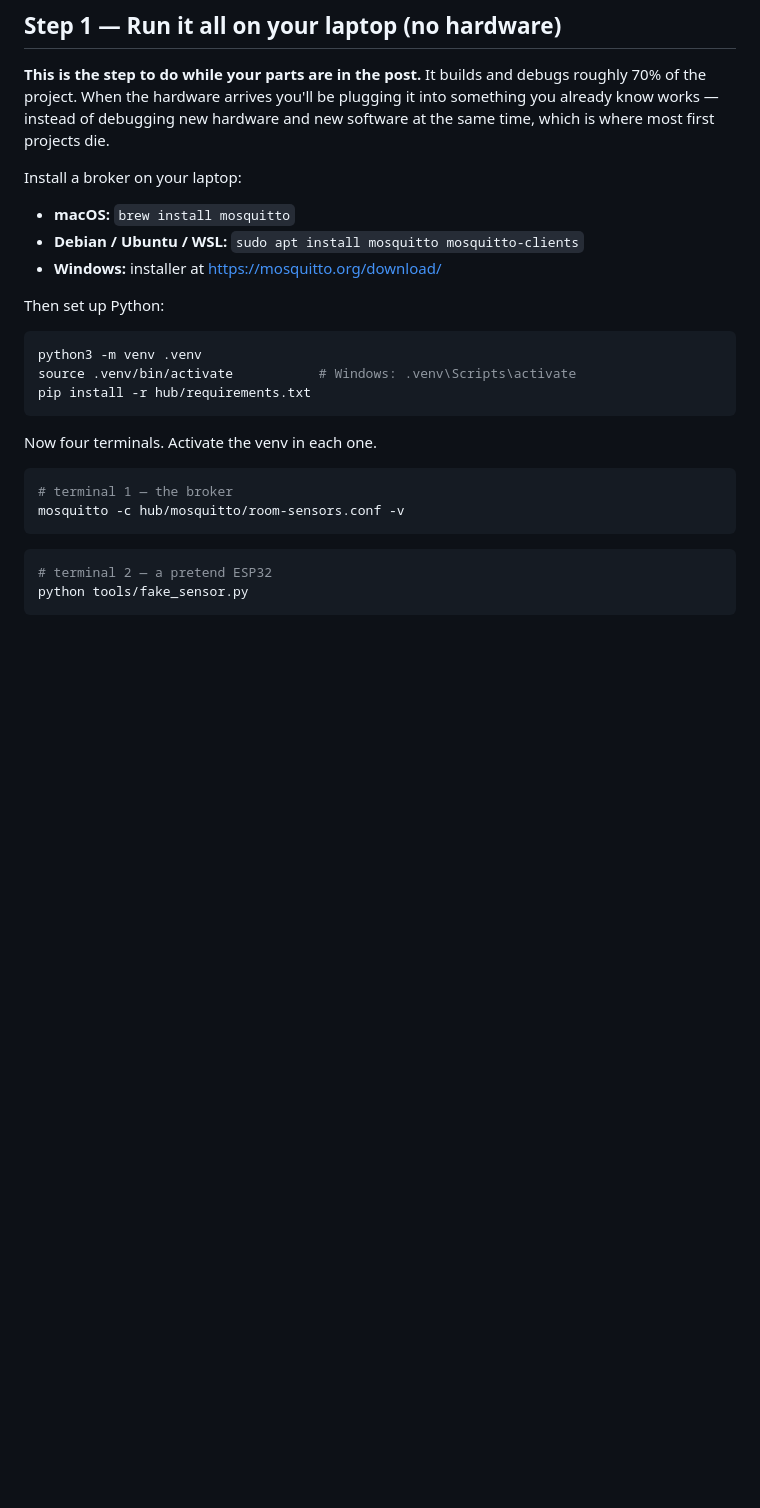
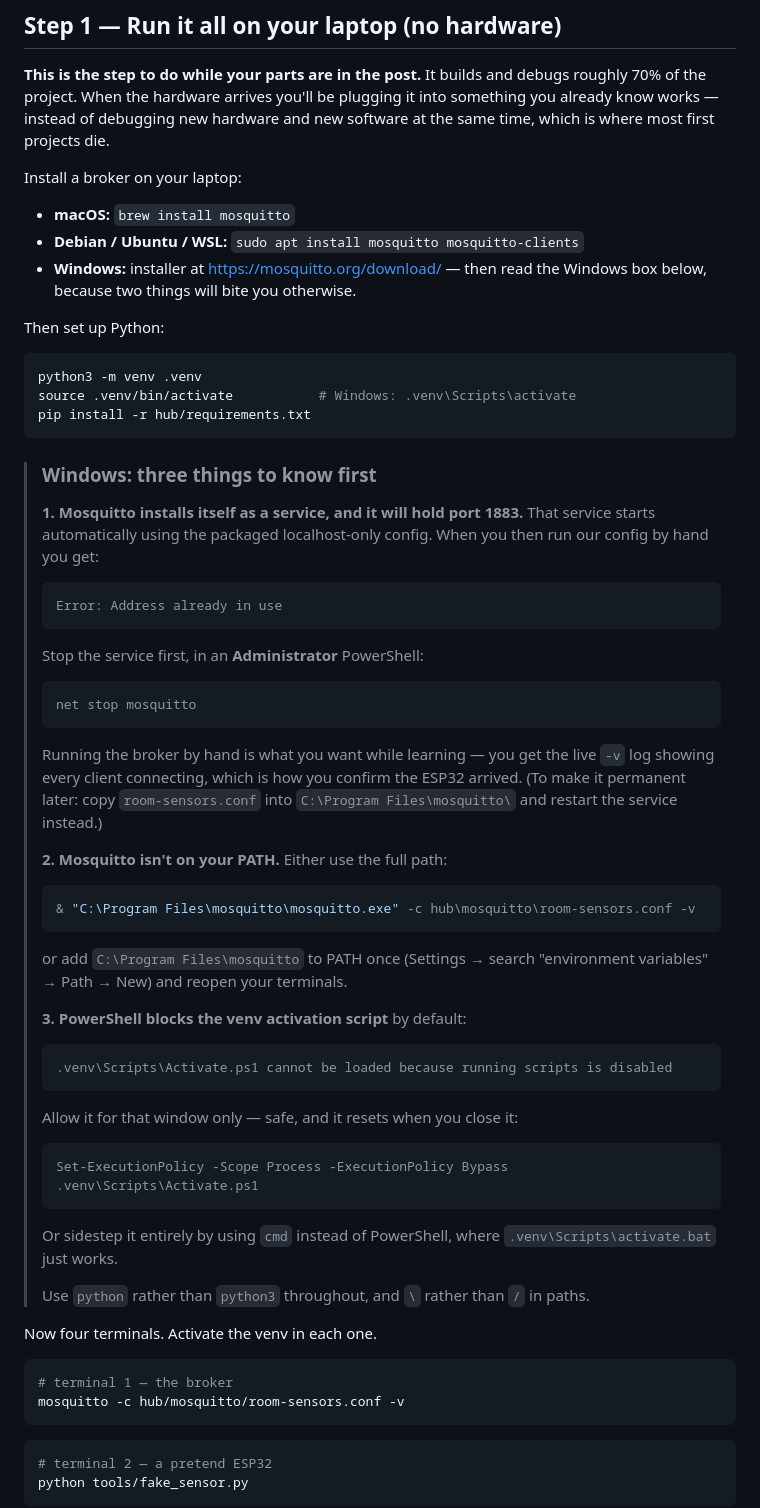
Before and after one commit to whitehat26-My/Iot-systems, a Markdown page: docs/06-run-the-stack.md, the part around the change. Drawn GitHub-style; blank space fills up the shorter version.

Commit message:
Add the Windows specifics to step 1
Step 1 gave Windows a single line pointing at the installer, which is not enough
to get anyone running. Three things stop a Windows user cold and none are
guessable:

- The Mosquitto installer registers an auto-starting service that already holds
  port 1883, so running our config by hand fails with 'Address already in use'.
- mosquitto.exe is not on PATH, so the documented command is simply not found.
- PowerShell's execution policy refuses to run the venv's Activate.ps1.

Each now has the fix inline, plus a note on why running the broker by hand is
worth it while learning: the -v log is how you confirm a node actually connected.

Co-Authored-By: Claude Opus 5 <noreply@anthropic.com>
Claude-Session: https://claude.ai/code/session_016AfZLQvhAUKB41xLu7t6D5

````diff
--- a/docs/06-run-the-stack.md
+++ b/docs/06-run-the-stack.md
@@ -35,7 +35,8 @@ Install a broker on your laptop:
 
 - **macOS:** `brew install mosquitto`
 - **Debian / Ubuntu / WSL:** `sudo apt install mosquitto mosquitto-clients`
-- **Windows:** installer at <https://mosquitto.org/download/>
+- **Windows:** installer at <https://mosquitto.org/download/> — then read the
+  Windows box below, because two things will bite you otherwise.
 
 Then set up Python:
 
@@ -44,6 +45,44 @@ python3 -m venv .venv
 source .venv/bin/activate           # Windows: .venv\Scripts\activate
 pip install -r hub/requirements.txt
 ```
+
+> ### Windows: three things to know first
+>
+> **1. Mosquitto installs itself as a service, and it will hold port 1883.**
+> That service starts automatically using the packaged localhost-only config.
+> When you then run our config by hand you get:
+> ```
+> Error: Address already in use
+> ```
+> Stop the service first, in an **Administrator** PowerShell:
+> ```powershell
+> net stop mosquitto
+> ```
+> Running the broker by hand is what you want while learning — you get the live
+> `-v` log showing every client connecting, which is how you confirm the ESP32
+> arrived. (To make it permanent later: copy `room-sensors.conf` into
+> `C:\Program Files\mosquitto\` and restart the service instead.)
+>
+> **2. Mosquitto isn't on your PATH.** Either use the full path:
+> ```powershell
+> & "C:\Program Files\mosquitto\mosquitto.exe" -c hub\mosquitto\room-sensors.conf -v
+> ```
+> or add `C:\Program Files\mosquitto` to PATH once (Settings → search "environment
+> variables" → Path → New) and reopen your terminals.
+>
+> **3. PowerShell blocks the venv activation script** by default:
+> ```
+> .venv\Scripts\Activate.ps1 cannot be loaded because running scripts is disabled
+> ```
+> Allow it for that window only — safe, and it resets when you close it:
+> ```powershell
+> Set-ExecutionPolicy -Scope Process -ExecutionPolicy Bypass
+> .venv\Scripts\Activate.ps1
+> ```
+> Or sidestep it entirely by using `cmd` instead of PowerShell, where
+> `.venv\Scripts\activate.bat` just works.
+>
+> Use `python` rather than `python3` throughout, and `\` rather than `/` in paths.
 
 Now four terminals. Activate the venv in each one.
 
````
